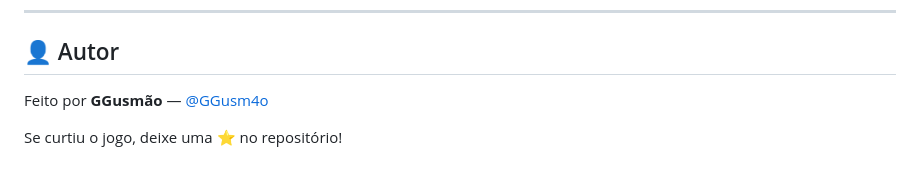
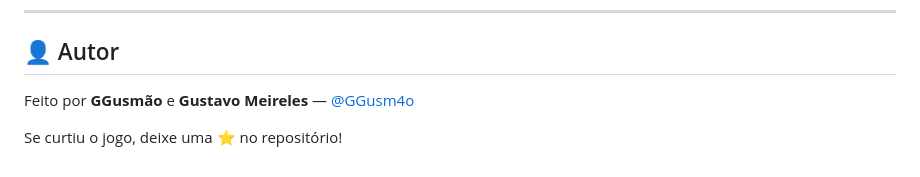
Before and after one commit to GGusm4o/HamsterVania-Project, a Markdown page: README.md, the part around the change. Rendered like a GitHub page.

Commit message:
Add Gustavo Meireles as co-author
Updated author section to include Gustavo Meireles.

```diff
--- a/README.md
+++ b/README.md
@@ -152,6 +152,6 @@ player.hp = 100;                 // restaura a vida
 
 ## 👤 Autor
 
-Feito por **GGusmão** — [@GGusm4o](https://github.com/GGusm4o)
+Feito por **GGusmão** e **Gustavo Meireles** — [@GGusm4o](https://github.com/GGusm4o)
 
 Se curtiu o jogo, deixe uma ⭐ no repositório!
```
